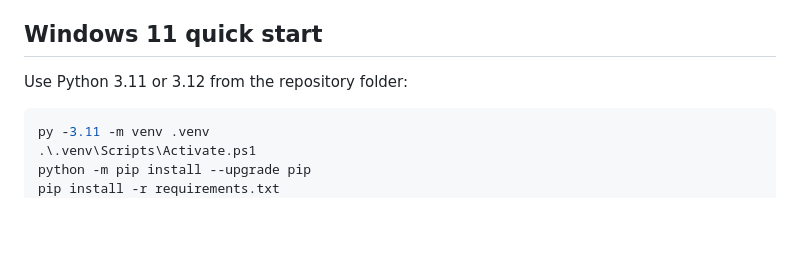
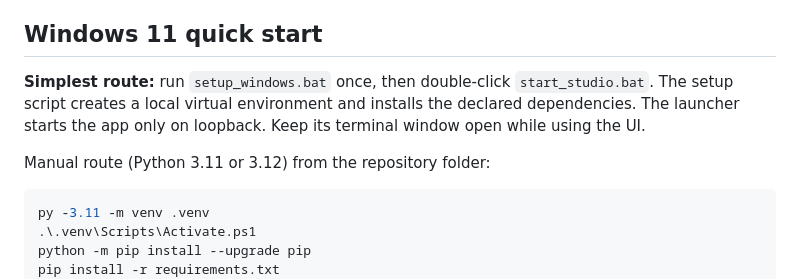
Before and after one commit to diaahamo71-wq/VeryRare-AI-Studio-NEXT-GEN, a Markdown page: README.md, the part around the change. Drawn GitHub-style; blank space fills up the shorter version.

Commit message:
Document one-click Windows setup and launch scripts

````diff
--- a/README.md
+++ b/README.md
@@ -12,7 +12,9 @@ A local-first audio engineering studio for already-converted vocal WAVs and inst
 
 ## Windows 11 quick start
 
-Use Python 3.11 or 3.12 from the repository folder:
+**Simplest route:** run `setup_windows.bat` once, then double-click `start_studio.bat`. The setup script creates a local virtual environment and installs the declared dependencies. The launcher starts the app only on loopback. Keep its terminal window open while using the UI.
+
+Manual route (Python 3.11 or 3.12) from the repository folder:
 
 ```powershell
 py -3.11 -m venv .venv
````
